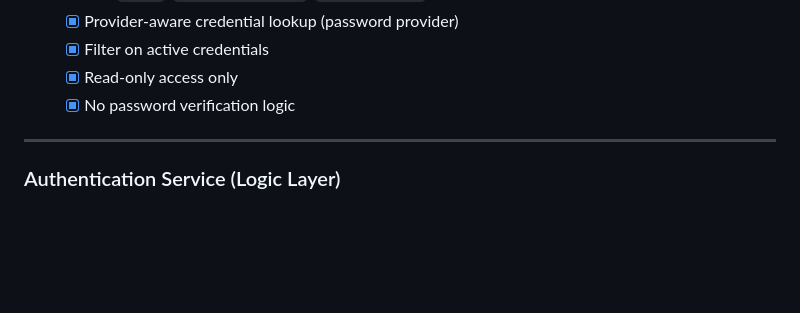
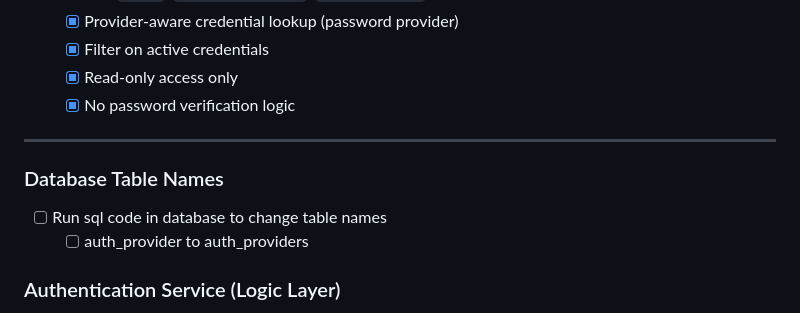
Before and after one commit to Brice-Engineering-Projects/Minutes-IQ, a Markdown page: docs/01_overview/08_project_pause.md, the part around the change. GitHub-like rendering; blank space fills up the shorter version.

Commit message:
docs: added additional task to project checklist

```diff
--- a/docs/01_overview/08_project_pause.md
+++ b/docs/01_overview/08_project_pause.md
@@ -81,6 +81,11 @@ Verified via:
 
 ---
 
+### Database Table Names
+
+- [ ] Run sql code in database to change table names
+  - [ ] auth_provider to auth_providers
+
 ### Authentication Service (Logic Layer)
 
 - [ ] Create `auth_service.py`
```
